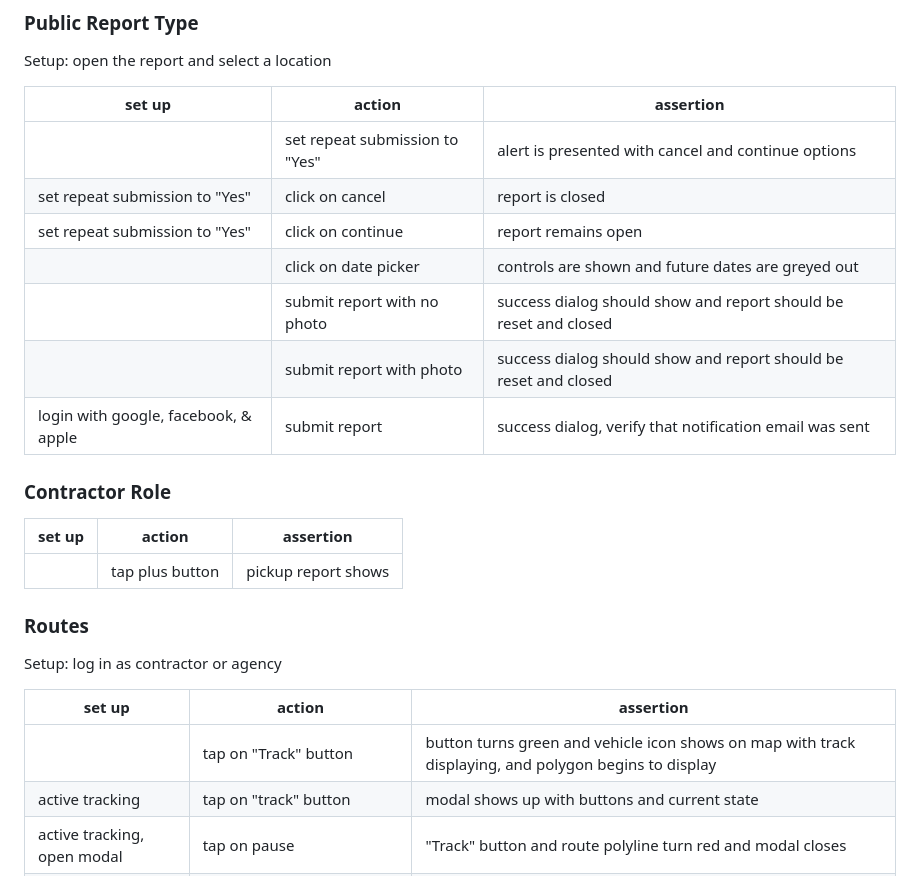
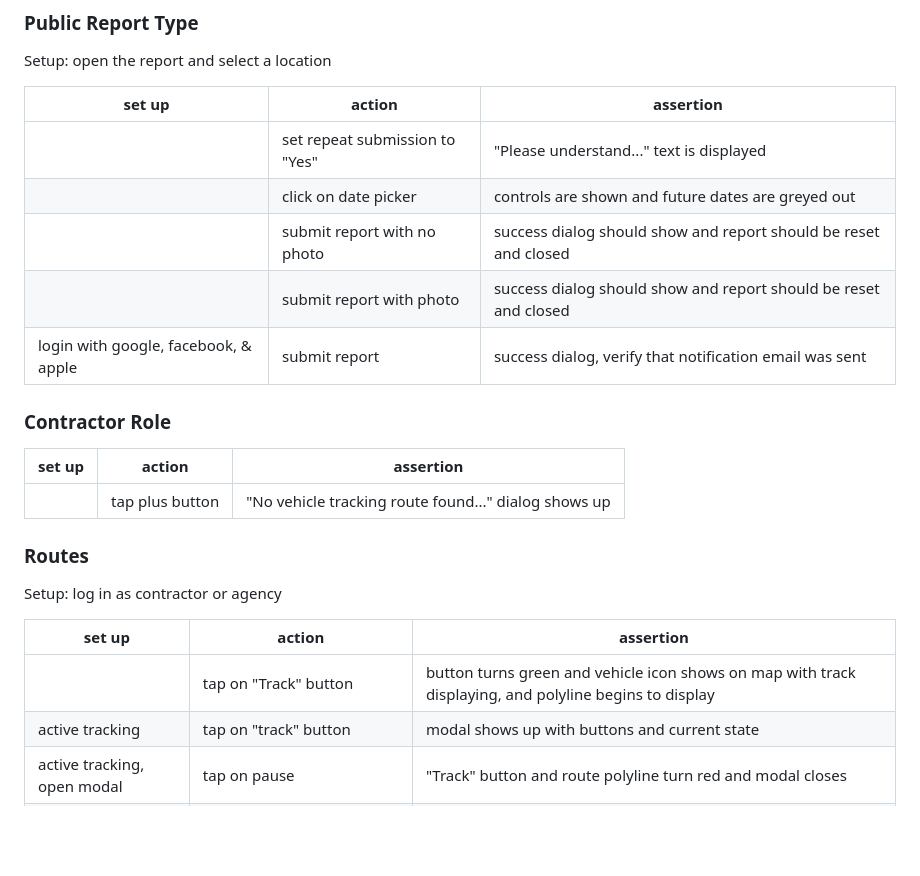
Before and after one commit to agrc/roadkill-mobile, a Markdown page: docs/ManualTests.md, the part around the change. GitHub-like rendering; blank space fills up the shorter version.

Commit message:
chore: update tests to reflect new state of app

```diff
--- a/docs/ManualTests.md
+++ b/docs/ManualTests.md
@@ -61,9 +61,7 @@ Setup: open the report and select a location
 
 | set up                               | action                         | assertion |
 |--------------------------------------|--------------------------------|------|
-|                                      | set repeat submission to "Yes" | alert is presented with cancel and continue options |
-| set repeat submission to "Yes"       | click on cancel                | report is closed |
-| set repeat submission to "Yes"       | click on continue              | report remains open |
+|                                      | set repeat submission to "Yes" | "Please understand..." text is displayed |
 |                                      | click on date picker           | controls are shown and future dates are greyed out |
 |                                      | submit report with no photo    | success dialog should show and report should be reset and closed |
 |                                      | submit report with photo       | success dialog should show and report should be reset and closed |
@@ -73,7 +71,7 @@ Setup: open the report and select a location
 
 | set up | action          | assertion           |
 |--------|-----------------|---------------------|
-|        | tap plus button | pickup report shows |
+|        | tap plus button | "No vehicle tracking route found..." dialog shows up |
 
 ### Routes
 
@@ -81,7 +79,7 @@ Setup: log in as contractor or agency
 
 | set up                      | action                                      | assertion |
 |-----------------------------|---------------------------------------------|-----|
-|                             | tap on "Track" button                       | button turns green and vehicle icon shows on map with track displaying, and polygon begins to display |
+|                             | tap on "Track" button                       | button turns green and vehicle icon shows on map with track displaying, and polyline begins to display |
 | active tracking             | tap on "track" button                       | modal shows up with buttons and current state |
 | active tracking, open modal | tap on pause                                | "Track" button and route polyline turn red and modal closes |
 | paused tracking             | tap on "Track" button                       | tracking is resumed |
```
